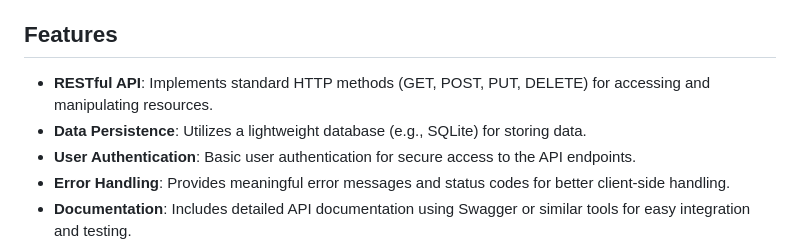
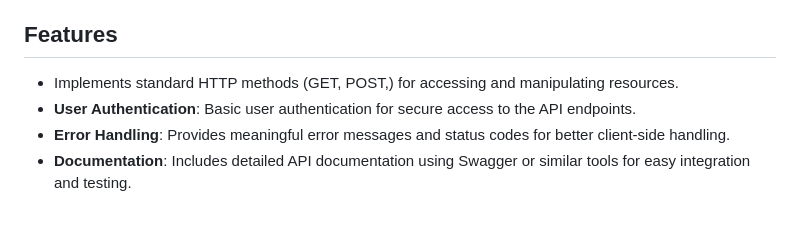
Before and after one commit to Sulik77/weather_app, a Markdown page: README.md, the part around the change. GitHub-like rendering; blank space fills up the shorter version.

```diff
--- a/README.md
+++ b/README.md
@@ -3,8 +3,7 @@
 <p>This project is a simple web application built using Flask, a micro web framework for Python. The application exposes a RESTful API that allows users to interact with a backend service to perform various operations. It serves as a starting point for developing more complex applications and is designed with scalability and maintainability in mind.</p>
 <h2>Features</h2>
 <ul>
-<li><strong>RESTful API</strong>: Implements standard HTTP methods (GET, POST, PUT, DELETE) for accessing and manipulating resources.</li>
-<li><strong>Data Persistence</strong>: Utilizes a lightweight database (e.g., SQLite) for storing data.</li>
+<li> Implements standard HTTP methods (GET, POST,) for accessing and manipulating resources.</li>
 <li><strong>User Authentication</strong>: Basic user authentication for secure access to the API endpoints.</li>
 <li><strong>Error Handling</strong>: Provides meaningful error messages and status codes for better client-side handling.</li>
 <li><strong>Documentation</strong>: Includes detailed API documentation using Swagger or similar tools for easy integration and testing.</li>
```
